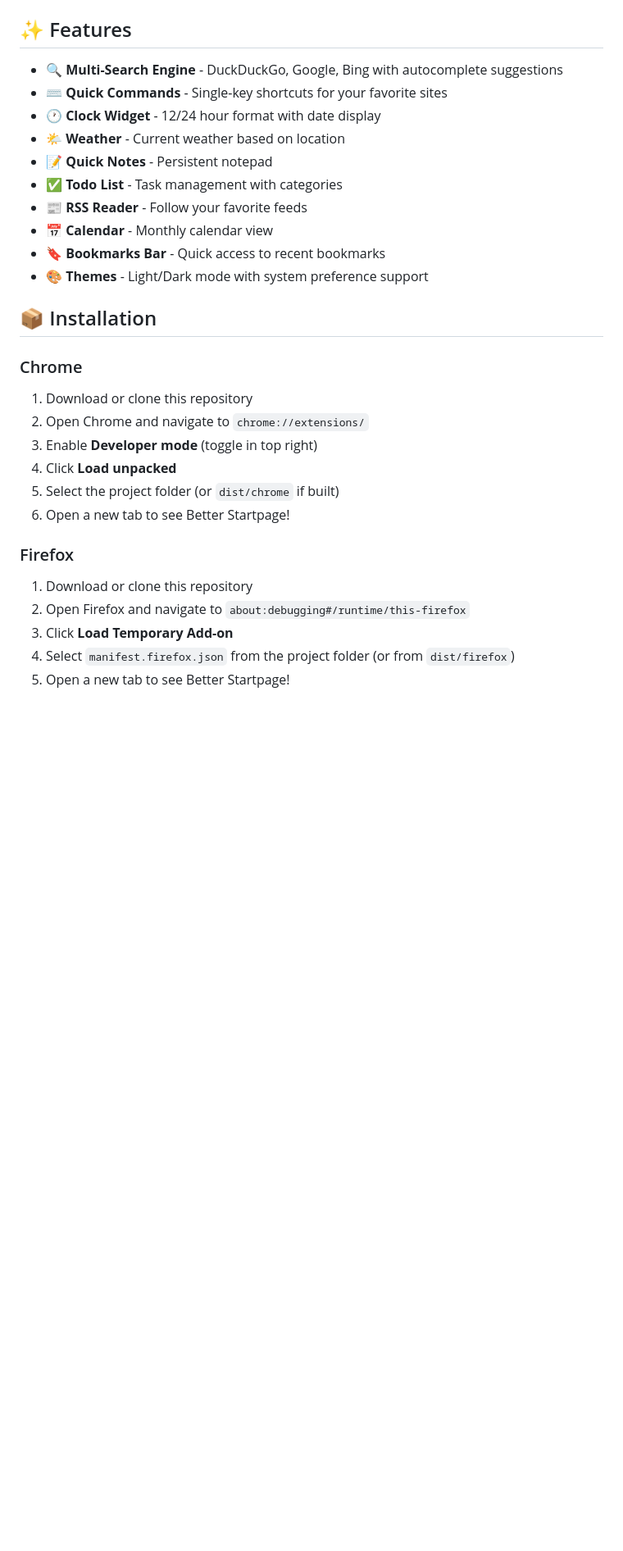
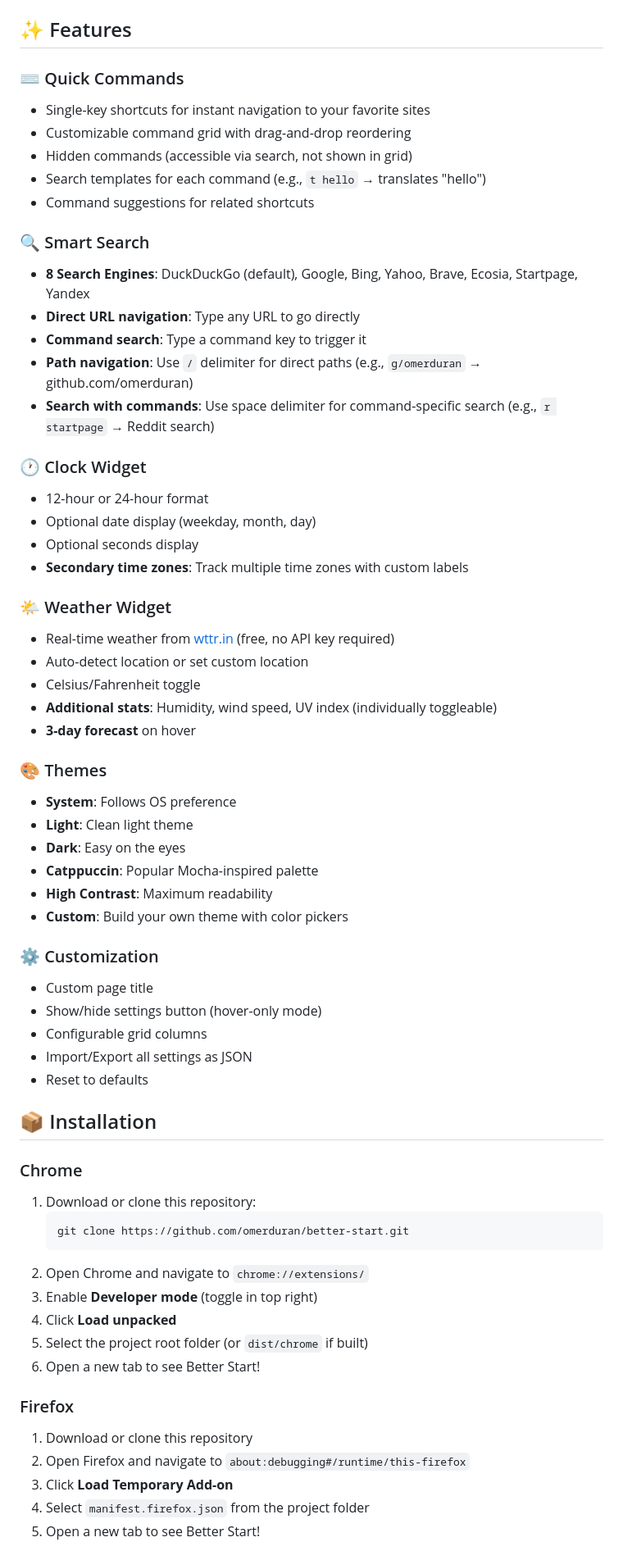
Before and after one commit to omerdduran/better-start, a Markdown page: README.md, the part around one of its changes. Shown at 82% size. GitHub-like rendering; blank space fills up the shorter version.

````diff
--- a/README.md
+++ b/README.md
@@ -6,33 +9,67 @@ A customizable startpage browser extension for quick navigation and search. Work
 
 ## ✨ Features
 
-- **🔍 Multi-Search Engine** - DuckDuckGo, Google, Bing with autocomplete suggestions
-- **⌨️ Quick Commands** - Single-key shortcuts for your favorite sites
-- **🕐 Clock Widget** - 12/24 hour format with date display
-- **🌤️ Weather** - Current weather based on location
-- **📝 Quick Notes** - Persistent notepad
-- **✅ Todo List** - Task management with categories
-- **📰 RSS Reader** - Follow your favorite feeds
-- **📅 Calendar** - Monthly calendar view
-- **🔖 Bookmarks Bar** - Quick access to recent bookmarks
-- **🎨 Themes** - Light/Dark mode with system preference support
+### ⌨️ Quick Commands
+- Single-key shortcuts for instant navigation to your favorite sites
+- Customizable command grid with drag-and-drop reordering
+- Hidden commands (accessible via search, not shown in grid)
+- Search templates for each command (e.g., `t hello` → translates "hello")
+- Command suggestions for related shortcuts
+
+### 🔍 Smart Search
+- **8 Search Engines**: DuckDuckGo (default), Google, Bing, Yahoo, Brave, Ecosia, Startpage, Yandex
+- **Direct URL navigation**: Type any URL to go directly
+- **Command search**: Type a command key to trigger it
+- **Path navigation**: Use `/` delimiter for direct paths (e.g., `g/omerduran` → github.com/omerduran)
+- **Search with commands**: Use space delimiter for command-specific search (e.g., `r startpage` → Reddit search)
+
+### 🕐 Clock Widget
+- 12-hour or 24-hour format
+- Optional date display (weekday, month, day)
+- Optional seconds display
+- **Secondary time zones**: Track multiple time zones with custom labels
+
+### 🌤️ Weather Widget
+- Real-time weather from [wttr.in](https://wttr.in) (free, no API key required)
+- Auto-detect location or set custom location
+- Celsius/Fahrenheit toggle
+- **Additional stats**: Humidity, wind speed, UV index (individually toggleable)
+- **3-day forecast** on hover
+
+### 🎨 Themes
+- **System**: Follows OS preference
+- **Light**: Clean light theme
+- **Dark**: Easy on the eyes
+- **Catppuccin**: Popular Mocha-inspired palette
+- **High Contrast**: Maximum readability
+- **Custom**: Build your own theme with color pickers
+
+### ⚙️ Customization
+- Custom page title
+- Show/hide settings button (hover-only mode)
+- Configurable grid columns
+- Import/Export all settings as JSON
+- Reset to defaults
 
 ## 📦 Installation
 
 ### Chrome
 
-1. Download or clone this repository
+1. Download or clone this repository:
+   ```bash
+   git clone https://github.com/omerduran/better-start.git
+   ```
 2. Open Chrome and navigate to `chrome://extensions/`
 3. Enable **Developer mode** (toggle in top right)
 4. Click **Load unpacked**
-5. Select the project folder (or `dist/chrome` if built)
-6. Open a new tab to see Better Startpage!
+5. Select the project root folder (or `dist/chrome` if built)
+6. Open a new tab to see Better Start!
 
 ### Firefox
 
 1. Download or clone this repository
 2. Open Firefox and navigate to `about:debugging#/runtime/this-firefox`
 3. Click **Load Temporary Add-on**
-4. Select `manifest.firefox.json` from the project folder (or from `dist/firefox`)
-5. Open a new tab to see Better Startpage!
+4. Select `manifest.firefox.json` from the project folder
+5. Open a new tab to see Better Start!
 
````
Also changed, not shown: other parts of README.md (+156 -45 lines), AGENTS.md (added, +404 -0 lines).
